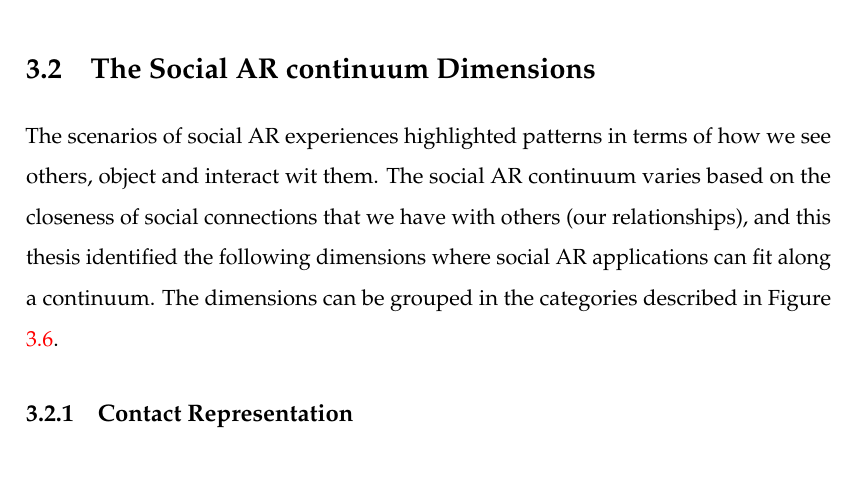
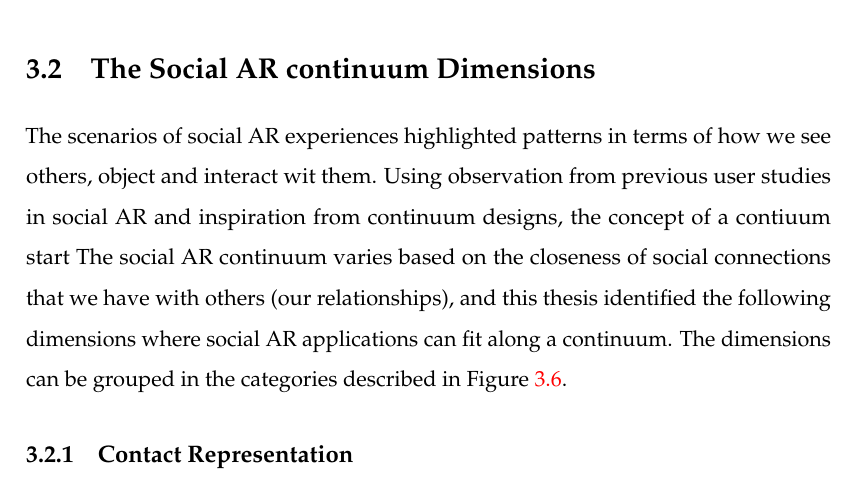
Before and after one commit to an83/Alaeddin-s-Thesis, a LaTeX thesis (main.tex, which reads Chapters/30-continuum.tex): part of page 59 of 137, cut so that both start at the same text, the shorter picture padded with empty space. Compiled offline with pdfLaTeX.

Commit message:
Update on Overleaf.

```diff
--- a/Chapters/30-continuum.tex
+++ b/Chapters/30-continuum.tex
@@ -81,7 +81,9 @@ The user is sharing their room for decoration purposes with 1) a wife, 2) parent
 
 \section{The Social AR continuum Dimensions}
 
-The scenarios of social AR experiences highlighted patterns in terms of how we see others, object and interact wit them. The social AR continuum varies based on the closeness of social connections that we have with others (our relationships), and this thesis identified the following dimensions where social AR applications can fit along a continuum. The dimensions can be grouped in the categories described in Figure \ref{fig:continuum:dimensions}.
+The scenarios of social AR experiences highlighted patterns in terms of how we see others, object and interact wit them.
+Using observation from previous user studies in social AR and inspiration from continuum designs, the concept of a contiuum start
+The social AR continuum varies based on the closeness of social connections that we have with others (our relationships), and this thesis identified the following dimensions where social AR applications can fit along a continuum. The dimensions can be grouped in the categories described in Figure \ref{fig:continuum:dimensions}.
 
 \begin{figure}[h]
     \centering
```
